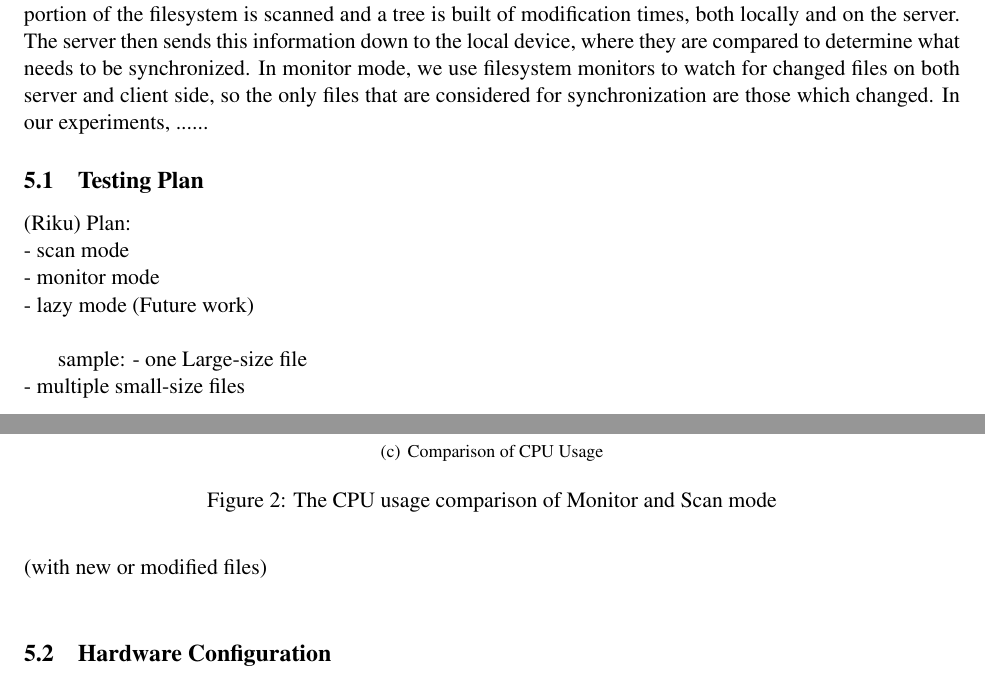
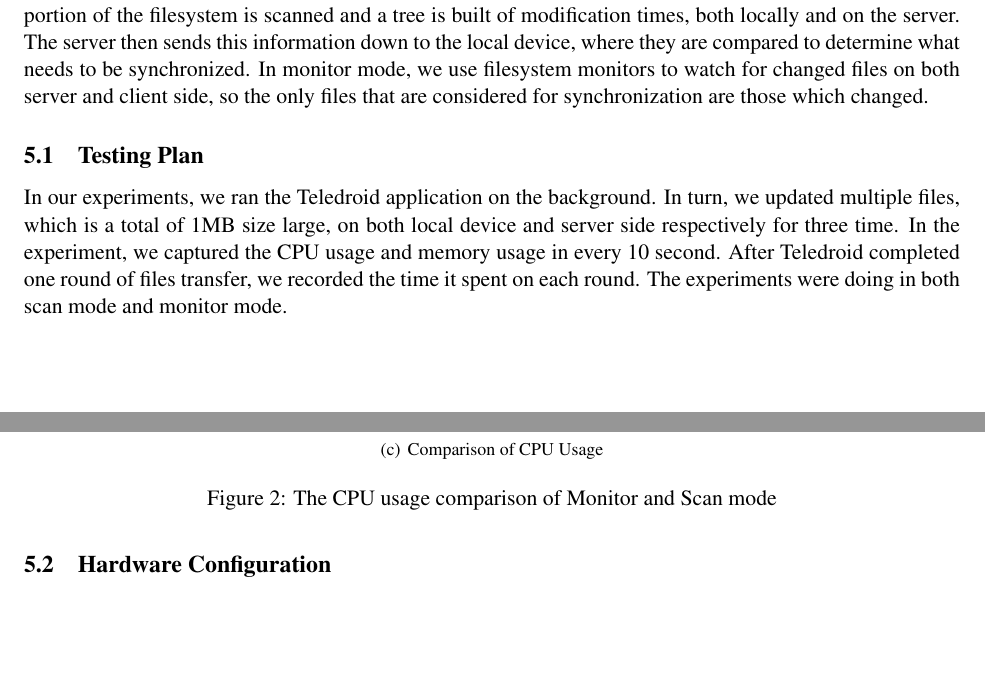
Before and after one commit to savitrig/teledroid, a LaTeX paper (doc/main.tex, which reads doc/performance.tex): two parts of pages 5 and 6 of 9, joined at a grey line, cut so that both start at the same text, the shorter picture padded with empty space. Compiled offline with pdfLaTeX.

Commit message:
Finish test plan

```diff
--- a/doc/performance.tex
+++ b/doc/performance.tex
@@ -2,21 +2,11 @@
 \label{sec:Performance}
 
 We conducted our tests in two different mode: scan mode, and monitor mode. In scan mode, the relevant portion of the filesystem is scanned and a tree is built of modification times, both locally and on the server.  The server then sends this information down to the local device, where they are compared to determine what needs to be synchronized. In monitor mode, we use filesystem monitors to watch for changed files on both server and client side, so the only files that are considered for synchronization are those which changed.
-In our experiments, ......
 
 %more info is needed here on how the tests were actually carried out
 
 \subsection{Testing Plan}
-(Riku)
-Plan:\\
-	- scan mode\\
-	- monitor mode\\
-	- lazy mode (Future work)\\
-
-	sample:
-		- one Large-size file\\
-		- multiple small-size files\\
-		(with new or modified files)\\
+In our experiments, we ran the Teledroid application on the background. In turn, we updated multiple files, which is a total of 1MB size large, on both local device and server side respectively for three time. In the experiment, we captured the CPU usage and memory usage in every 10 second. After Teledroid completed one round of files transfer, we recorded the time it spent on each round. The experiments were doing in both scan mode and monitor mode.
 
 \subsection{Hardware Configuration}
 Our test device is an Android Dev Phone 1. It has a 528MHZ Qualcomm 7210 processor and 192 MB RAM. It features a touch screen and a trackball for navigation, and provides QWERTY slider keyboard for input. Wi-Fi, GPS, and Bluetooth v2.0 are also present. It also supports 3G WCDMA in 1700/2100 MHz and Quad-band GSM in 850/900/1800/1900 MHz. Note that the Android Dev Phone 1 includes 1GB MicroSC card as an external storage device. It can be replaced with a card of up to 16GB. Concerning the network environment, our tests utilized the University of San Francisco's internet connection, accessed through 802.11g.
```
